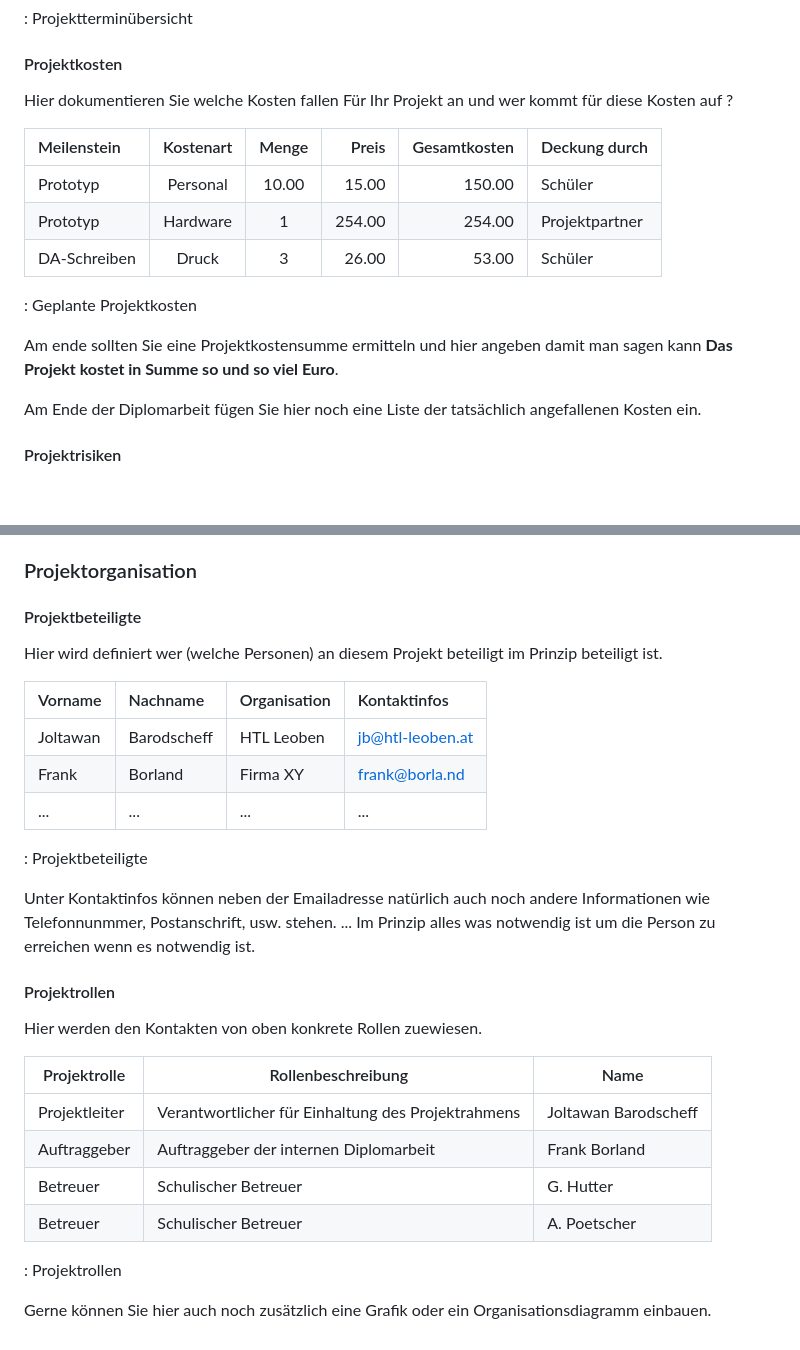
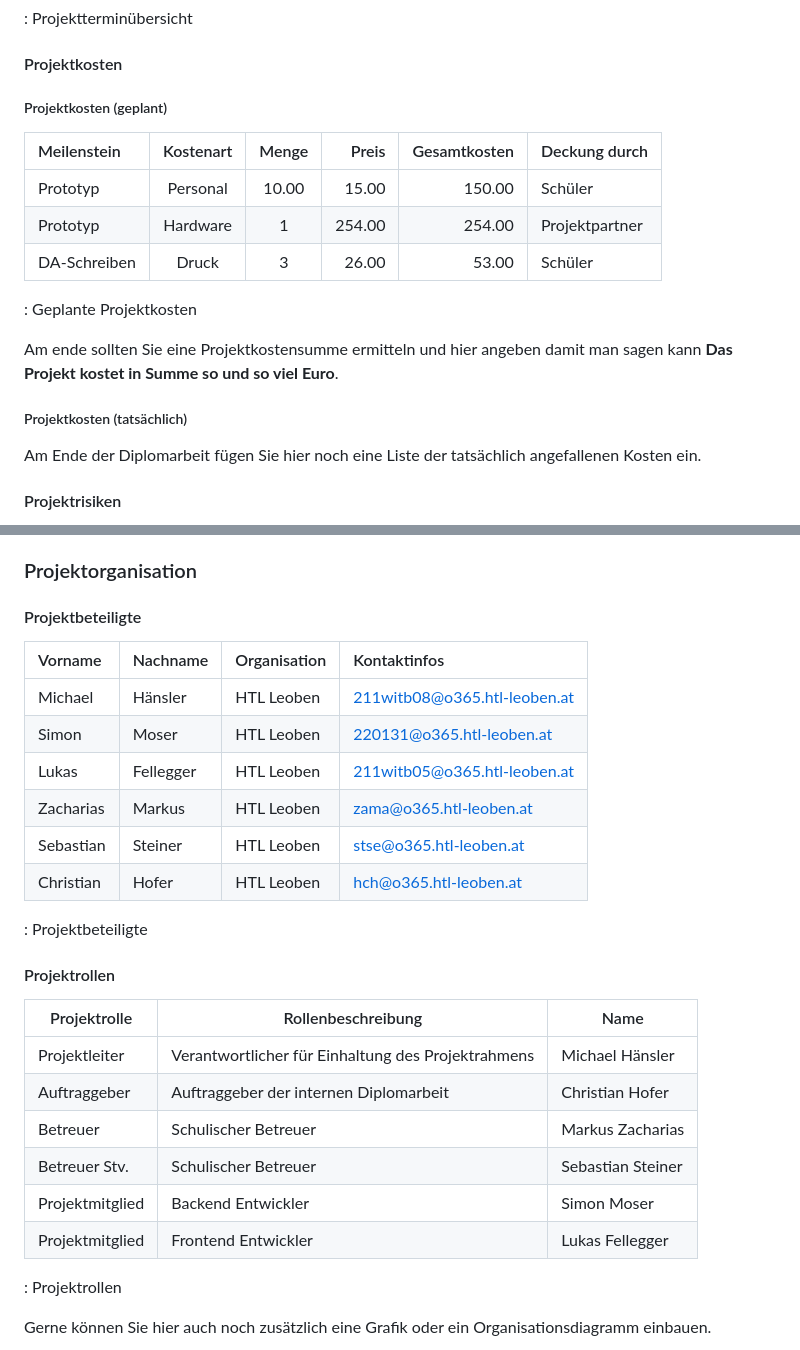
Before and after one commit to michi-haensler/HTLLE-DA-25-26-Infopoint, a Markdown page: Diplomarbeit/90-Projektplan.md, 2 parts joined by grey strips. Rendered like a GitHub page; blank space fills up the shorter version.

```diff
--- a/Diplomarbeit/90-Projektplan.md
+++ b/Diplomarbeit/90-Projektplan.md
@@ -70,7 +59,7 @@ Welche Termine sind Fixtermine und was sollte an diesen Terminen stattfinden ? B
 
 #### Projektkosten
 
-Hier dokumentieren Sie welche Kosten fallen Für Ihr Projekt an und wer kommt für diese Kosten auf ?
+##### Projektkosten (geplant)
 
 | Meilenstein  | Kostenart | Menge  | Preis   | Gesamtkosten | Deckung durch |
 |:-------------|:---------:|:------:|--------:|-------------:|---------------|
@@ -83,6 +72,7 @@ Hier dokumentieren Sie welche Kosten fallen Für Ihr Projekt an und wer kommt f
 Am ende sollten Sie eine Projektkostensumme ermitteln und hier angeben damit man sagen kann
 __Das Projekt kostet in Summe so und so viel Euro__.
 
+##### Projektkosten (tatsächlich)
 
 Am Ende der Diplomarbeit fügen Sie hier noch eine Liste der tatsächlich angefallenen Kosten ein.
 
@@ -104,28 +94,28 @@ Hier ein Beispiel:
 ### Projektorganisation
 
 #### Projektbeteiligte
-Hier wird definiert wer (welche Personen) an diesem Projekt beteiligt im Prinzip beteiligt ist.
 
 | Vorname     | Nachname     | Organisation | Kontaktinfos      |
 |:------------|:-------------|:-------------|:------------------|
-| Joltawan    | Barodscheff  | HTL Leoben   | jb@htl-leoben.at  |
-| Frank       | Borland      | Firma XY     | frank@borla.nd    |
-| ...         | ...          | ...          | ...               |
+| Michael | Hänsler | HTL Leoben | 211witb08@o365.htl-leoben.at |
+| Simon | Moser | HTL Leoben     | 220131@o365.htl-leoben.at |
+| Lukas | Fellegger | HTL Leoben | 211witb05@o365.htl-leoben.at |
+| Zacharias | Markus | HTL Leoben | zama@o365.htl-leoben.at |
+| Sebastian | Steiner | HTL Leoben | stse@o365.htl-leoben.at |
+| Christian | Hofer | HTL Leoben | hch@o365.htl-leoben.at|
 
 : Projektbeteiligte
 
-Unter Kontaktinfos können neben der Emailadresse natürlich auch noch andere Informationen wie Telefonnunmmer, Postanschrift, usw. stehen. ... Im Prinzip alles was notwendig ist um die Person zu erreichen wenn es notwendig ist.
-
 #### Projektrollen
-
-Hier werden den Kontakten von oben konkrete Rollen zuewiesen.
 
 | Projektrolle           | Rollenbeschreibung     | Name              |
 |------------------------|------------------------|-------------------|
-| Projektleiter | Verantwortlicher für Einhaltung des Projektrahmens | Joltawan Barodscheff |
-| Auftraggeber | Auftraggeber der internen Diplomarbeit | Frank Borland |
-| Betreuer | Schulischer Betreuer | G. Hutter |
-| Betreuer | Schulischer Betreuer | A. Poetscher |
+| Projektleiter | Verantwortlicher für Einhaltung des Projektrahmens | Michael Hänsler |
+| Auftraggeber | Auftraggeber der internen Diplomarbeit | Christian Hofer |
+| Betreuer | Schulischer Betreuer | Markus Zacharias |
+| Betreuer Stv. | Schulischer Betreuer | Sebastian Steiner |
+| Projektmitglied | Backend Entwickler | Simon Moser |
+| Projektmitglied | Frontend Entwickler | Lukas Fellegger|
 
 : Projektrollen
 
```
Also changed, not shown: other parts of Diplomarbeit/90-Projektplan.md (+10 -21 lines).
